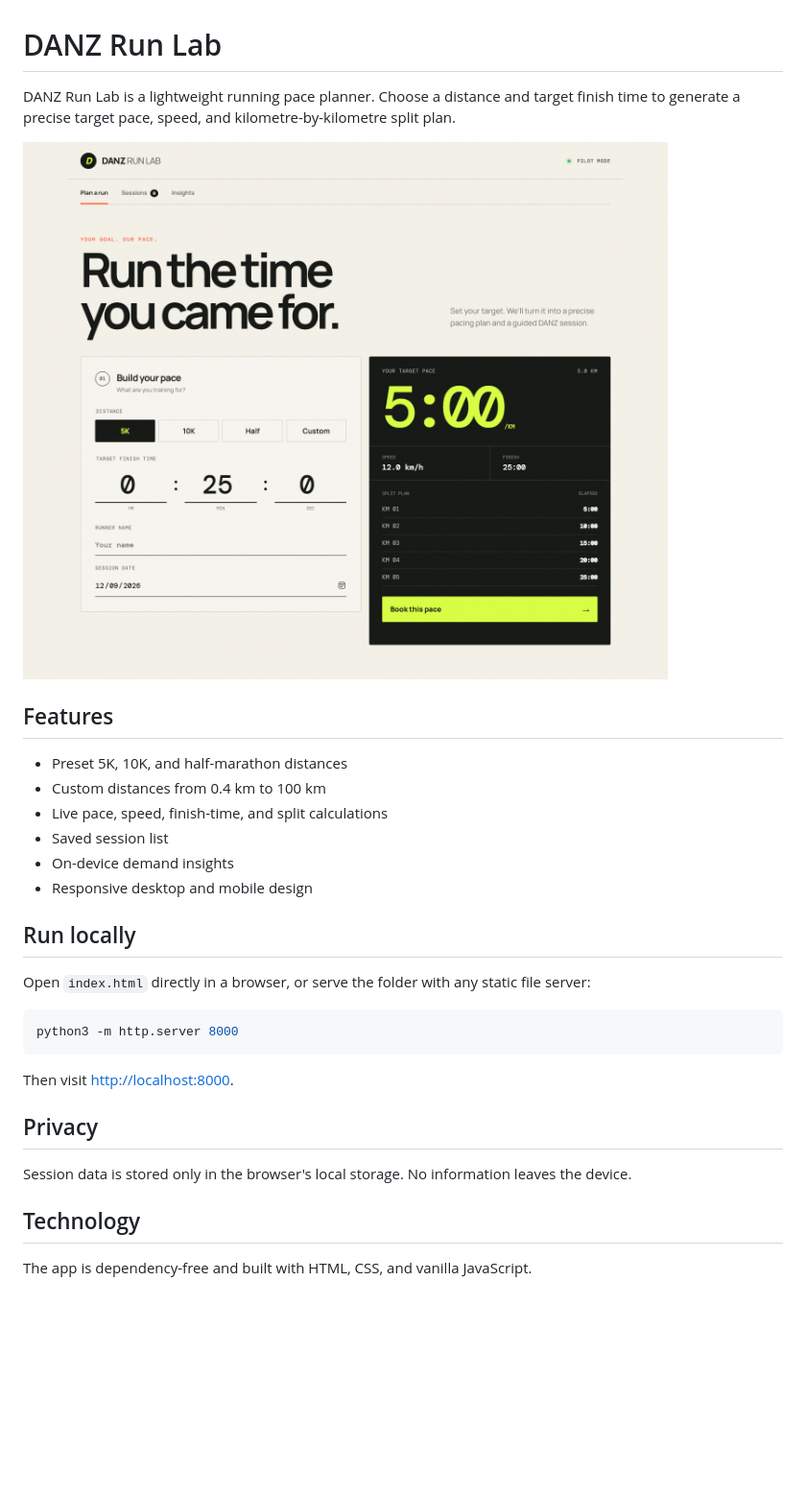
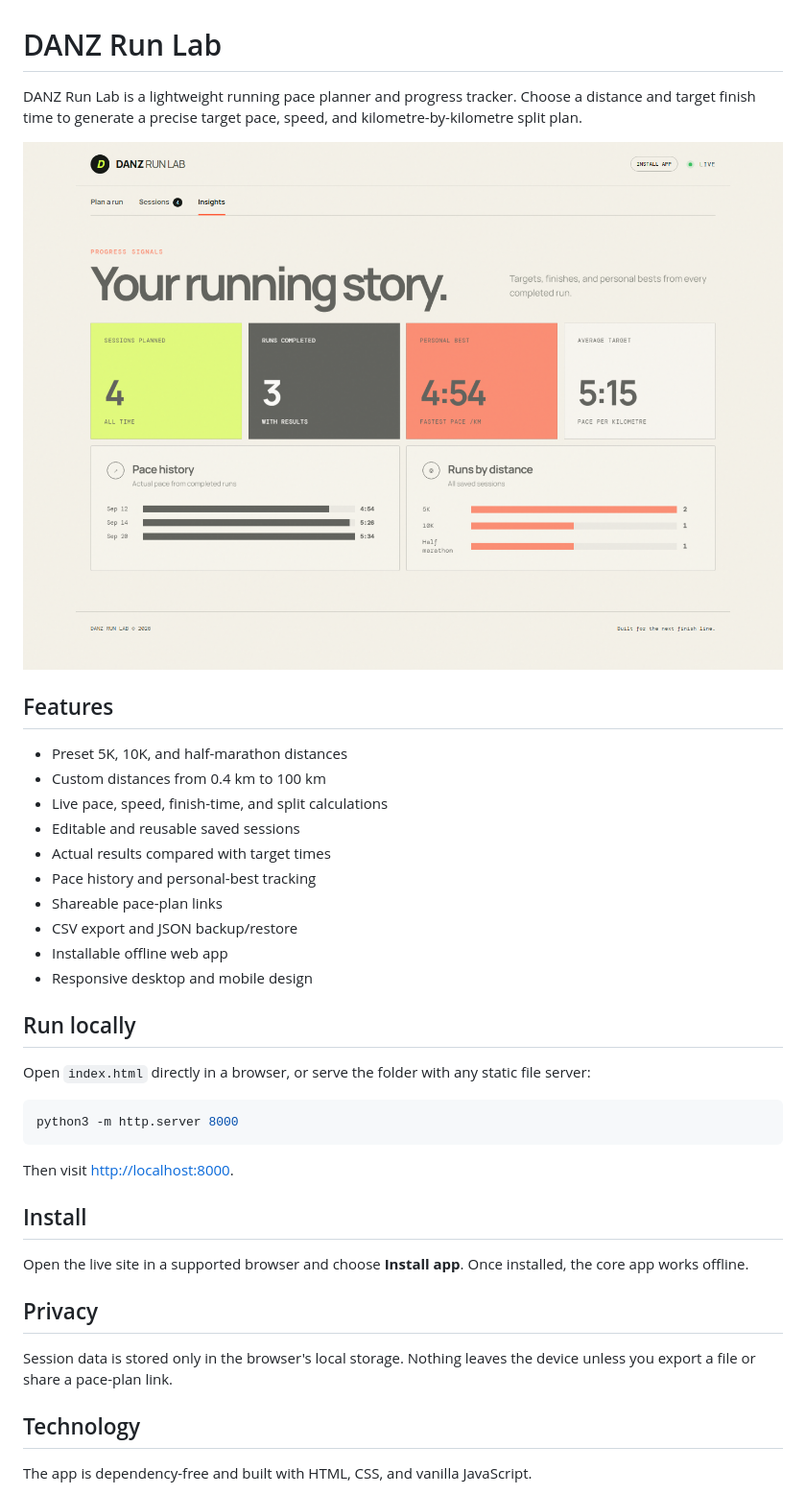
Before and after one commit to stainaz/danz-run-lab, a Markdown page: README.md, the part around the change. Shown: that part at 96% size. Rendered like a GitHub page; pictures changed too: desktop.png (deleted), progress.png (added); blank space fills up the shorter version.

Commit message:
Add run tracking, sharing, and offline support
Amp-Thread-ID: https://ampcode.com/threads/T-01a0a8e6-022e-71db-afb5-f28ee9b35cfb
Co-authored-by: Amp <amp@ampcode.com>

```diff
--- a/README.md
+++ b/README.md
@@ -1,16 +1,20 @@
 # DANZ Run Lab
 
-DANZ Run Lab is a lightweight running pace planner. Choose a distance and target finish time to generate a precise target pace, speed, and kilometre-by-kilometre split plan.
+DANZ Run Lab is a lightweight running pace planner and progress tracker. Choose a distance and target finish time to generate a precise target pace, speed, and kilometre-by-kilometre split plan.
 
-![DANZ Run Lab pace planner](desktop.png)
+![DANZ Run Lab progress dashboard](progress.png)
 
 ## Features
 
 - Preset 5K, 10K, and half-marathon distances
 - Custom distances from 0.4 km to 100 km
 - Live pace, speed, finish-time, and split calculations
-- Saved session list
-- On-device demand insights
+- Editable and reusable saved sessions
+- Actual results compared with target times
+- Pace history and personal-best tracking
+- Shareable pace-plan links
+- CSV export and JSON backup/restore
+- Installable offline web app
 - Responsive desktop and mobile design
 
 ## Run locally
@@ -23,9 +27,13 @@ python3 -m http.server 8000
 
 Then visit <http://localhost:8000>.
 
+## Install
+
+Open the live site in a supported browser and choose **Install app**. Once installed, the core app works offline.
+
 ## Privacy
 
-Session data is stored only in the browser's local storage. No information leaves the device.
+Session data is stored only in the browser's local storage. Nothing leaves the device unless you export a file or share a pace-plan link.
 
 ## Technology
 
```
Also changed, not shown: mobile-cdp.png (deleted), 6 other files.
